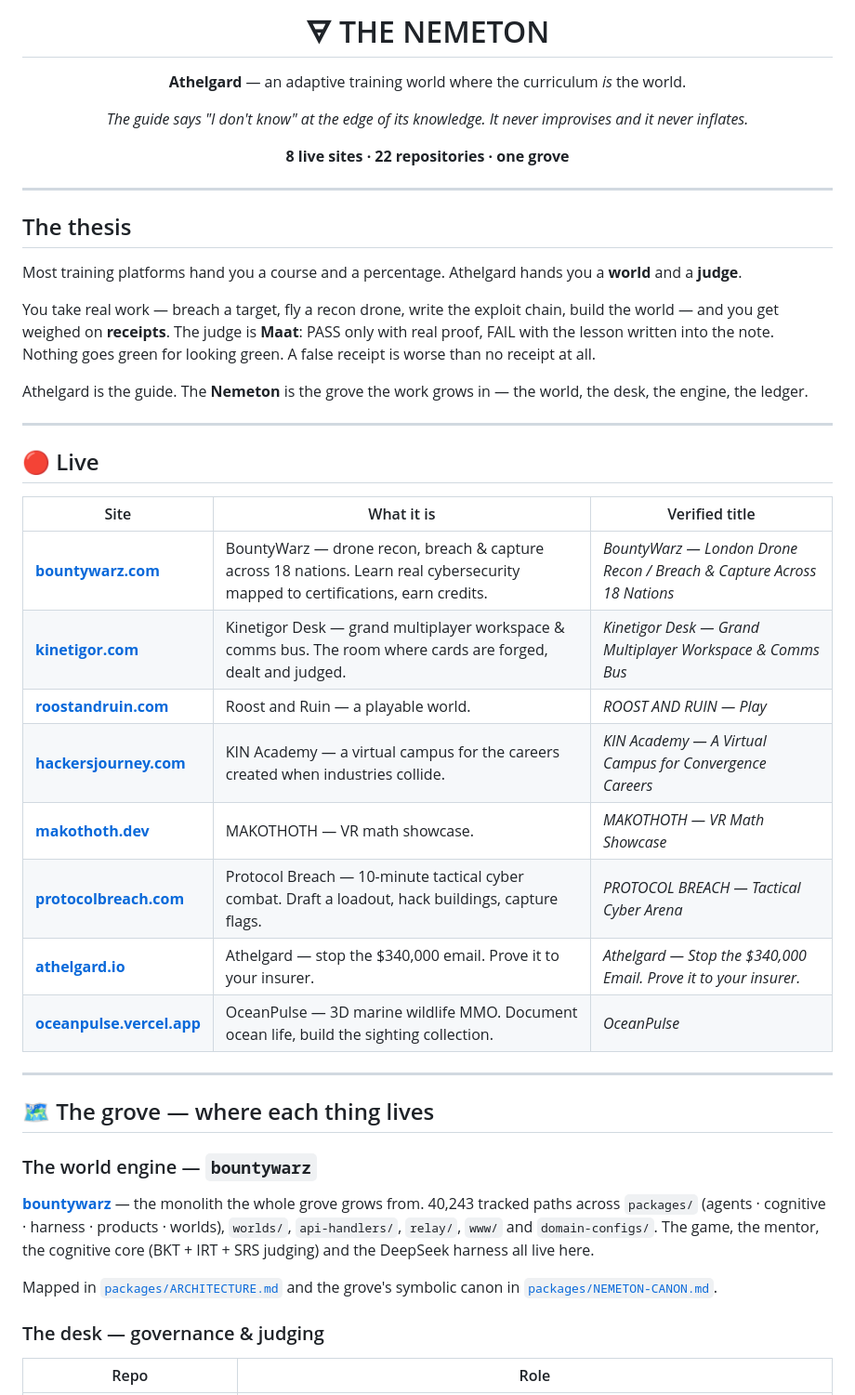
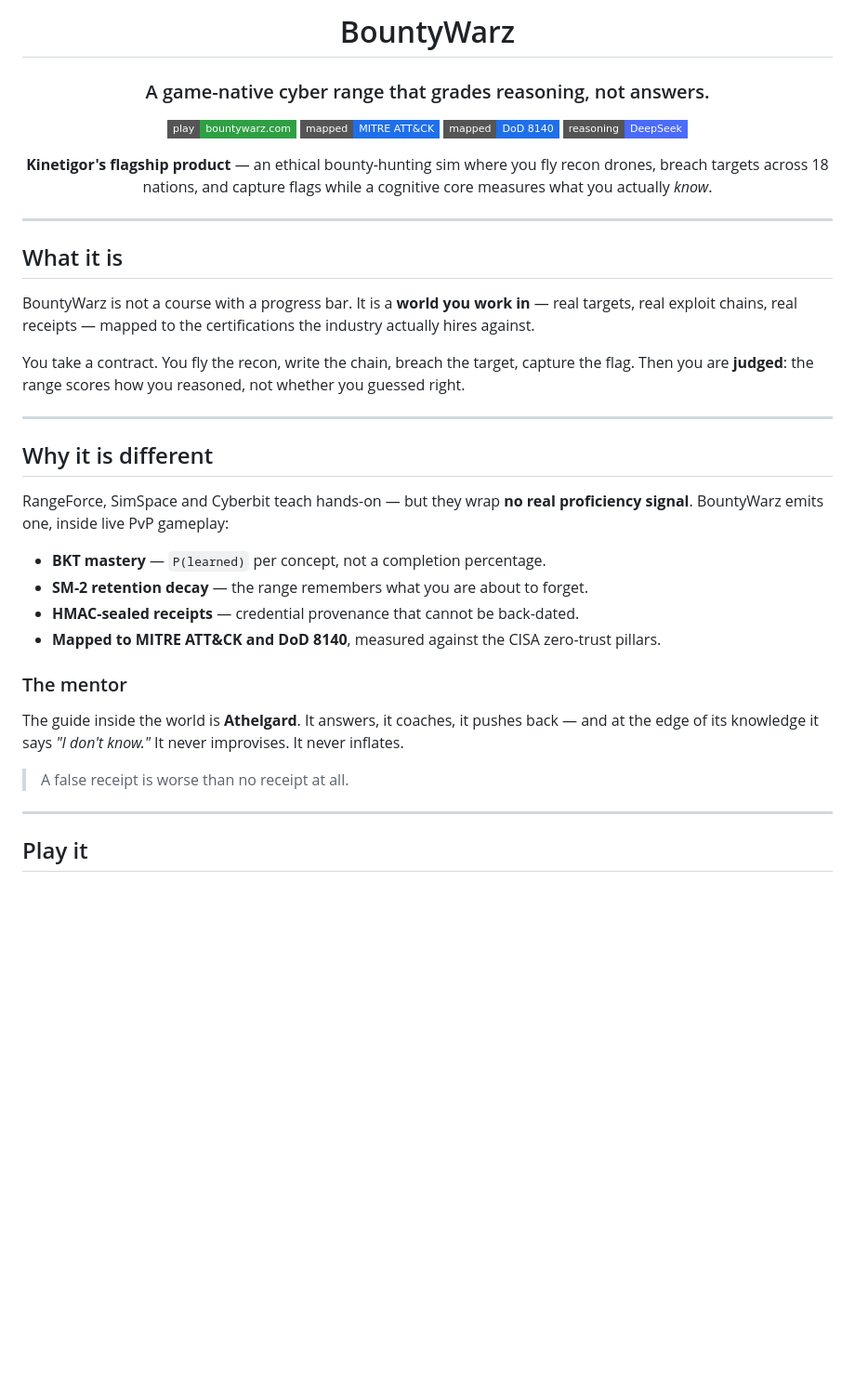
Before and after one commit to NyxSpecter4/NyxSpecter4, a Markdown page: README.md, the part around one of its changes. Shown at 93% size. Drawn GitHub-style; badges without logos; blank space fills up the shorter version.

Commit message:
profile: lead with the flagship — BountyWarz, the game-native cyber range

```diff
--- a/README.md
+++ b/README.md
@@ -1,49 +1,53 @@
 <div align="center">
 
-# 🜃 THE NEMETON
+# BountyWarz
 
-**Athelgard** — an adaptive training world where the curriculum *is* the world.
+### A game-native cyber range that grades reasoning, not answers.
 
-*The guide says "I don't know" at the edge of its knowledge. It never improvises and it never inflates.*
+[![Live](https://img.shields.io/badge/play-bountywarz.com-2ea043?style=flat-square)](https://bountywarz.com)
+[![MITRE ATT&CK](https://img.shields.io/badge/mapped-MITRE%20ATT%26CK-1f6feb?style=flat-square)](#why-it-is-different)
+[![DoD 8140](https://img.shields.io/badge/mapped-DoD%208140-1f6feb?style=flat-square)](#why-it-is-different)
+[![Reasoning](https://img.shields.io/badge/reasoning-DeepSeek-4b6bfb?style=flat-square)](#under-the-hood)
 
-**8 live sites · 22 repositories · one grove**
+**Kinetigor's flagship product** — an ethical bounty-hunting sim where you fly recon drones,
+breach targets across 18 nations, and capture flags while a cognitive core measures what you
+actually *know*.
 
 </div>
 
 ---
 
-## The thesis
+## What it is
 
-Most training platforms hand you a course and a percentage. Athelgard hands you a **world** and a **judge**.
+BountyWarz is not a course with a progress bar. It is a **world you work in** — real targets,
+real exploit chains, real receipts — mapped to the certifications the industry actually hires
+against.
 
-You take real work — breach a target, fly a recon drone, write the exploit chain, build the world — and you get weighed on **receipts**. The judge is **Maat**: PASS only with real proof, FAIL with the lesson written into the note. Nothing goes green for looking green. A false receipt is worse than no receipt at all.
-
-Athelgard is the guide. The **Nemeton** is the grove the work grows in — the world, the desk, the engine, the ledger.
+You take a contract. You fly the recon, write the chain, breach the target, capture the flag.
+Then you are **judged**: the range scores how you reasoned, not whether you guessed right.
 
 ---
 
-## 🔴 Live
+## Why it is different
 
-| Site | What it is | Verified title |
-|------|-----------|----------------|
-| **[bountywarz.com](https://bountywarz.com)** | BountyWarz — drone recon, breach & capture across 18 nations. Learn real cybersecurity mapped to certifications, earn credits. | *BountyWarz — London Drone Recon / Breach & Capture Across 18 Nations* |
-| **[kinetigor.com](https://kinetigor.com)** | Kinetigor Desk — grand multiplayer workspace & comms bus. The room where cards are forged, dealt and judged. | *Kinetigor Desk — Grand Multiplayer Workspace & Comms Bus* |
-| **[roostandruin.com](https://roostandruin.com)** | Roost and Ruin — a playable world. | *ROOST AND RUIN — Play* |
-| **[hackersjourney.com](https://hackersjourney.com)** | KIN Academy — a virtual campus for the careers created when industries collide. | *KIN Academy — A Virtual Campus for Convergence Careers* |
-| **[makothoth.dev](https://makothoth.dev)** | MAKOTHOTH — VR math showcase. | *MAKOTHOTH — VR Math Showcase* |
-| **[protocolbreach.com](https://protocolbreach.com)** | Protocol Breach — 10-minute tactical cyber combat. Draft a loadout, hack buildings, capture flags. | *PROTOCOL BREACH — Tactical Cyber Arena* |
-| **[athelgard.io](https://athelgard.io)** | Athelgard — stop the $340,000 email. Prove it to your insurer. | *Athelgard — Stop the $340,000 Email. Prove it to your insurer.* |
-| **[oceanpulse.vercel.app](https://oceanpulse.vercel.app)** | OceanPulse — 3D marine wildlife MMO. Document ocean life, build the sighting collection. | *OceanPulse* |
+RangeForce, SimSpace and Cyberbit teach hands-on — but they wrap **no real proficiency signal**.
+BountyWarz emits one, inside live PvP gameplay:
+
+- **BKT mastery** — `P(learned)` per concept, not a completion percentage.
+- **SM-2 retention decay** — the range remembers what you are about to forget.
+- **HMAC-sealed receipts** — credential provenance that cannot be back-dated.
+- **Mapped to MITRE ATT&CK and DoD 8140**, measured against the CISA zero-trust pillars.
+
+### The mentor
+
+The guide inside the world is **Athelgard**. It answers, it coaches, it pushes back — and at the
+edge of its knowledge it says *"I don't know."* It never improvises. It never inflates.
+
+> A false receipt is worse than no receipt at all.
 
 ---
 
-## 🗺️ The grove — where each thing lives
+## Play it
 
-### The world engine — `bountywarz`
-**[bountywarz](https://github.com/NyxSpecter4/bountywarz)** — the monolith the whole grove grows from. 40,243 tracked paths across `packages/` (agents · cognitive · harness · products · worlds), `worlds/`, `api-handlers/`, `relay/`, `www/` and `domain-configs/`. The game, the mentor, the cognitive core (BKT + IRT + SRS judging) and the DeepSeek harness all live here.
-
-Mapped in [`packages/ARCHITECTURE.md`](https://github.com/NyxSpecter4/bountywarz/blob/master/packages/ARCHITECTURE.md) and the grove's symbolic canon in [`packages/NEMETON-CANON.md`](https://github.com/NyxSpecter4/bountywarz/blob/master/packages/NEMETON-CANON.md).
-
-### The desk — governance & judging
-| Repo | Role |
+| | |
 |---|---|
```
Also changed, not shown: other parts of README.md (+27 -38 lines).
